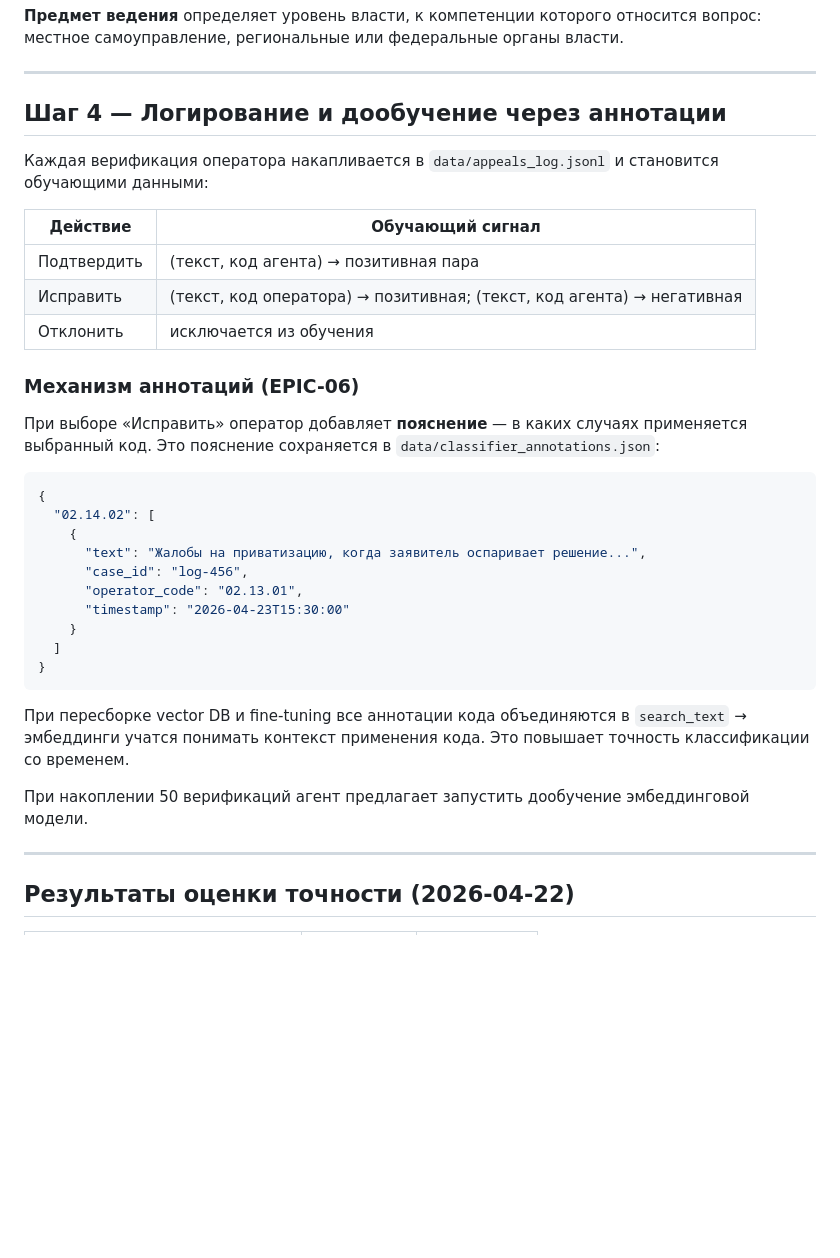
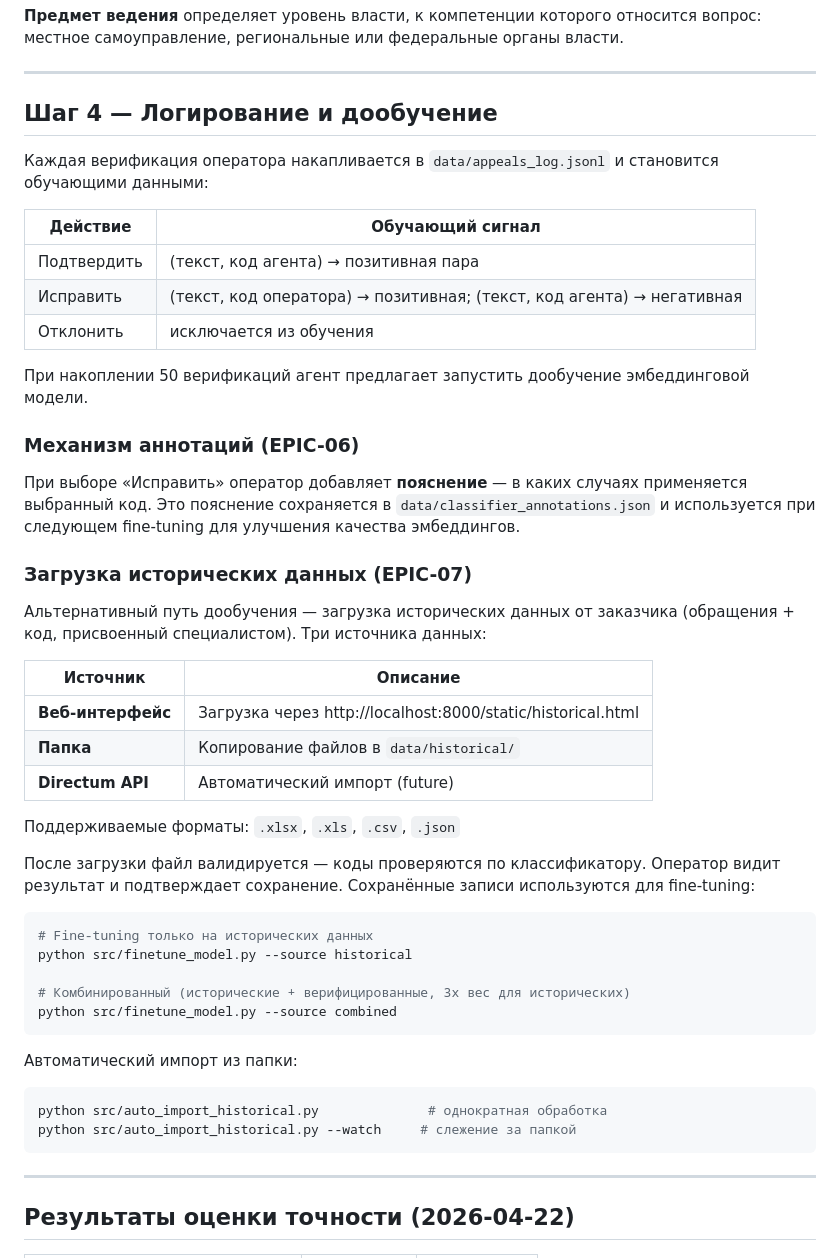
Before and after one commit to nikitakorotaevnikita-sudo/Class-OG-Final, a Markdown page: README.md, the part around the change. Rendered like a GitHub page; blank space fills up the shorter version.

Commit message:
docs: update README with EPIC-07 historical data import

````diff
--- a/README.md
+++ b/README.md
@@ -132,7 +132,7 @@ similarities = embeddings_matrix @ query_vector   # одна строка код
 
 ---
 
-## Шаг 4 — Логирование и дообучение через аннотации
+## Шаг 4 — Логирование и дообучение
 
 Каждая верификация оператора накапливается в `data/appeals_log.jsonl` и становится обучающими данными:
 
@@ -142,26 +142,39 @@ similarities = embeddings_matrix @ query_vector   # одна строка код
 | Исправить | (текст, код оператора) → позитивная; (текст, код агента) → негативная |
 | Отклонить | исключается из обучения |
 
+При накоплении 50 верификаций агент предлагает запустить дообучение эмбеддинговой модели.
+
 ### Механизм аннотаций (EPIC-06)
 
-При выборе «Исправить» оператор добавляет **пояснение** — в каких случаях применяется выбранный код. Это пояснение сохраняется в `data/classifier_annotations.json`:
+При выборе «Исправить» оператор добавляет **пояснение** — в каких случаях применяется выбранный код. Это пояснение сохраняется в `data/classifier_annotations.json` и используется при следующем fine-tuning для улучшения качества эмбеддингов.
 
-```json
-{
-  "02.14.02": [
-    {
-      "text": "Жалобы на приватизацию, когда заявитель оспаривает решение...",
-      "case_id": "log-456",
-      "operator_code": "02.13.01",
-      "timestamp": "2026-04-23T15:30:00"
-    }
-  ]
-}
+### Загрузка исторических данных (EPIC-07)
+
+Альтернативный путь дообучения — загрузка исторических данных от заказчика (обращения + код, присвоенный специалистом). Три источника данных:
+
+| Источник | Описание |
+|---|---|
+| **Веб-интерфейс** | Загрузка через http://localhost:8000/static/historical.html |
+| **Папка** | Копирование файлов в `data/historical/` |
+| **Directum API** | Автоматический импорт (future) |
+
+Поддерживаемые форматы: `.xlsx`, `.xls`, `.csv`, `.json`
+
+После загрузки файл валидируется — коды проверяются по классификатору. Оператор видит результат и подтверждает сохранение. Сохранённые записи используются для fine-tuning:
+
+```bash
+# Fine-tuning только на исторических данных
+python src/finetune_model.py --source historical
+
+# Комбинированный (исторические + верифицированные, 3x вес для исторических)
+python src/finetune_model.py --source combined
 ```
 
-При пересборке vector DB и fine-tuning все аннотации кода объединяются в `search_text` → эмбеддинги учатся понимать контекст применения кода. Это повышает точность классификации со временем.
-
-При накоплении 50 верификаций агент предлагает запустить дообучение эмбеддинговой модели.
+Автоматический импорт из папки:
+```bash
+python src/auto_import_historical.py              # однократная обработка
+python src/auto_import_historical.py --watch     # слежение за папкой
+```
 
 ---
 
````
